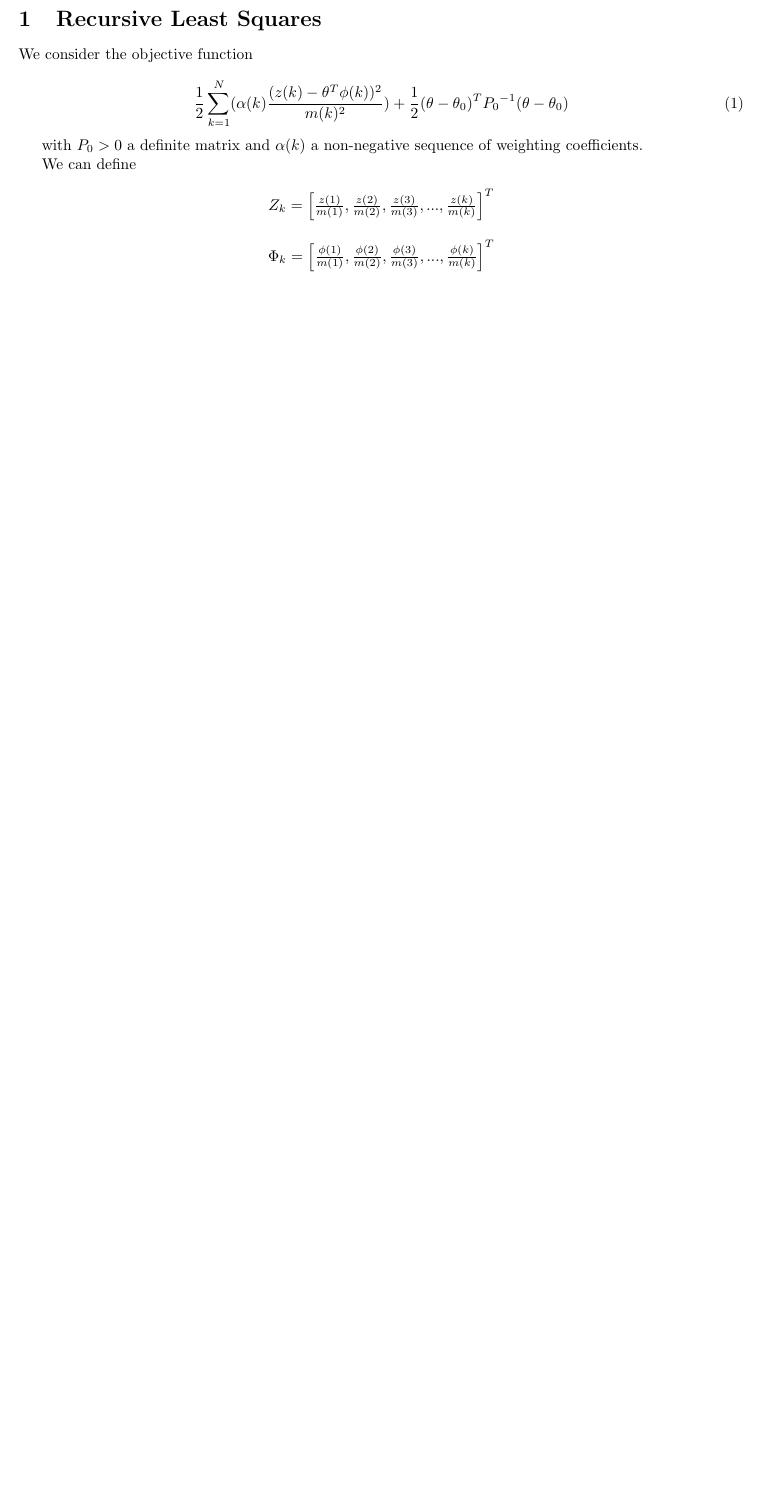
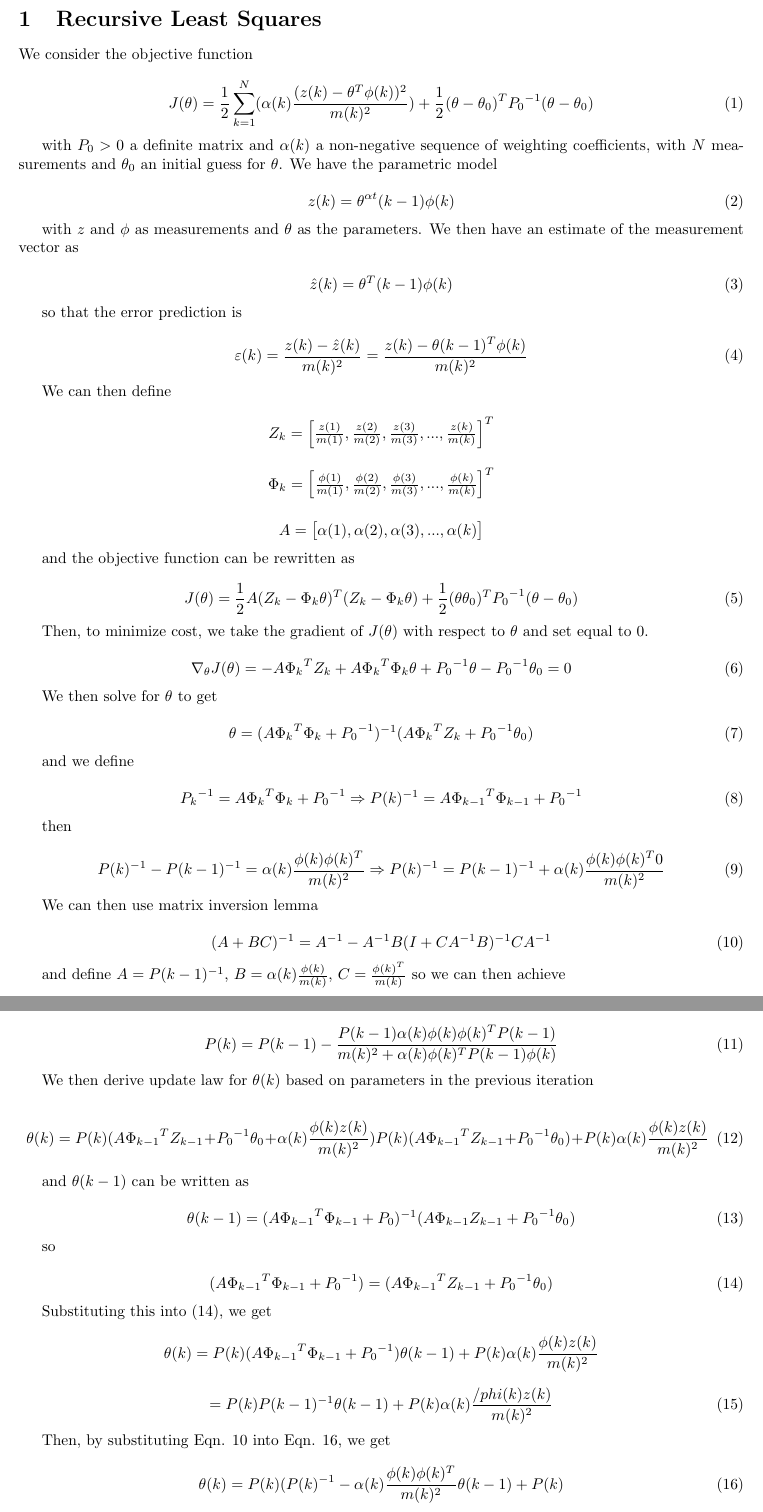
Before and after one commit to msrinivasan32/robotics-autonomy, a LaTeX problem sheet (HW3.tex): part of page 2 of 2 before the commit and two parts of pages 2 and 3 of 3 after it, the two joined at a grey line, cut so that both start at the same text, the shorter picture padded with empty space. Compiled offline with pdfLaTeX.

Commit message:
Part I of HW3

```diff
--- a/HW3.tex
+++ b/HW3.tex
@@ -21,12 +21,29 @@
 We consider the objective function
 
 \begin{equation}
+J(\theta) =
 \frac{1}{2} \sum\limits_{k=1}^N (\alpha(k) \frac{(z(k) - \theta^T \phi(k))^2}{m(k)^2}) + \frac{1}{2} (\theta - \theta_0)^T {P_0}^{-1} (\theta - \theta_0)
 \end{equation}
 
-with $P_0 > 0$ a definite matrix and $\alpha(k)$ a non-negative sequence of weighting coefficients.
+with $P_0 > 0$ a definite matrix and $\alpha(k)$ a non-negative sequence of weighting coefficients, with $N$ measurements and $\theta_0$ an initial guess for $\theta$. We have the parametric model
 
-We can define
+\begin{equation}
+z(k) = \theta^{\alpha t} (k-1) \phi (k)
+\end{equation}
+
+with $z$ and $\phi$ as measurements and $\theta$ as the parameters. We then have an estimate of the measurement vector as
+
+\begin{equation}
+\hat{z} (k) = \theta^T (k-1) \phi (k)
+\end{equation}
+
+so that the error prediction is
+
+\begin{equation}
+\varepsilon (k) = \frac{z(k) - \hat{z}(k)}{m(k)^2} = \frac{z(k) - \theta (k-1)^T \phi(k)}{m(k)^2}
+\end{equation}
+
+We can then define
 
 \[
 Z_k =
@@ -42,3 +59,85 @@ Z_k =
 \end{bmatrix}^T
 \]
 
+\[
+A =
+\begin{bmatrix}
+\alpha(1),\alpha(2),\alpha(3),...,\alpha(k)
+\end{bmatrix}
+\]
+
+and the objective function can be rewritten as
+
+\begin{equation}
+J(\theta) = \frac{1}{2} A (Z_k - \Phi_k \theta)^T (Z_k - \Phi_k \theta) + \frac{1}{2} (\theta \theta_0)^T {P_0}^{-1} (\theta - \theta_0)
+\end{equation}
+
+Then, to minimize cost, we take the gradient of $J(\theta)$ with respect to $\theta$ and set equal to $0$.
+
+\begin{equation}
+\nabla_\theta J(\theta) = -A {\Phi_k}^T Z_k + A {\Phi_k}^T \Phi_k \theta + {P_0}^{-1} \theta - {P_0}^{-1} \theta_0 = 0
+\end{equation}
+
+We then solve for $\theta$ to get
+
+\begin{equation}
+\theta = (A {\Phi_k}^T \Phi_k + {P_0}^{-1})^{-1} (A {\Phi_k}^T Z_k + {P_0}^{-1} \theta_0)
+\end{equation}
+
+and we define
+
+\begin{equation}
+{P_k}^{-1} = A {\Phi_k}^T \Phi_k + {P_0}^{-1} \Rightarrow P(k)^{-1} = A {\Phi_{k-1}}^T \Phi_{k-1} + {P_0}^{-1}
+\end{equation}
+
+then
+
+\begin{equation}
+P(k)^{-1} - P(k-1)^{-1} = \alpha (k) \frac{\phi(k)\phi(k)^T}{m(k)^2} \Rightarrow P(k)^{-1} = P(k-1)^{-1} + \alpha (k) \frac{\phi(k)\phi(k)^T0}{m(k)^2}
+\end{equation}
+
+We can then use matrix inversion lemma
+
+\begin{equation}
+(A+BC)^{-1} = A^{-1}-A^{-1}B(I+CA^{-1}B)^{-1}CA^{-1}
+\end{equation}
+
+and define $A=P(k-1)^{-1}$, $B=\alpha(k)\frac{\phi(k)}{m(k)}$, $C=\frac{\phi(k)^T}{m(k)}$ so we can then achieve
+
+\begin{equation}
+P(k) = P(k-1) - \frac{P(k-1)\alpha(k)\phi(k)\phi(k)^TP(k-1)}{m(k)^2+\alpha(k)\phi(k)^TP(k-1)\phi(k)}
+\end{equation}
+
+We then derive update law for $\theta(k)$ based on parameters in the previous iteration
+
+\begin{equation}
+\theta(k) = P(k) (A {\Phi_{k-1}}^T Z_{k-1} + {P_0}^{-1} \theta_0 + \alpha(k) \frac{\phi(k)z(k)}{m(k)^2}) P(k) (A {\Phi_{k-1}}^T Z_{k-1} + {P_0}^{-1} \theta_0) + P(k) \alpha(k) \frac{\phi(k)z(k)}{m(k)^2}
+\end{equation}
+
+and $\theta(k-1)$ can be written as
+
+\begin{equation}
+\theta(k-1) = (A {\Phi_{k-1}}^T \Phi_{k-1} + P_0)^{-1}(A \Phi_{k-1} Z_{k-1} + {P_0}^{-1} \theta_0)
+\end{equation}
+
+so
+
+\begin{equation}
+(A {\Phi_{k-1}}^T \Phi_{k-1} + {P_0}^{-1}) = (A {\Phi_{k-1}}^T Z_{k-1} + {P_0}^{-1} \theta_0)
+\end{equation}
+
+Substituting this into $(14)$, we get
+
+\[
+\theta(k) = P(k) (A {\Phi_{k-1}}^T \Phi_{k-1} + {P_0}^{-1}) \theta(k-1) + P(k) \alpha(k) \frac{\phi(k)z(k)}{m(k)^2}
+\]
+
+\begin{equation}
+= P(k)P(k-1)^{-1} \theta(k-1) + P(k) \alpha(k) \frac{/phi(k)z(k)}{m(k)^2}
+\end{equation}
+
+Then, by substituting Eqn. 10 into Eqn. 16, we get
+
+\begin{equation}
+\theta(k) = P(k)(P(k)^{-1} - \alpha(k) \frac{\phi(k)\phi(k)^T}{m(k)^2} \theta(k-1) + P(k)
+\end{equation}
```
Also changed, not shown: HW3.tex (15 more changed lines), 2 other files.
